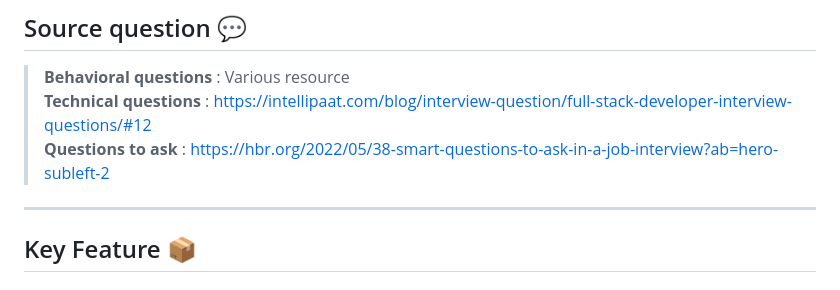
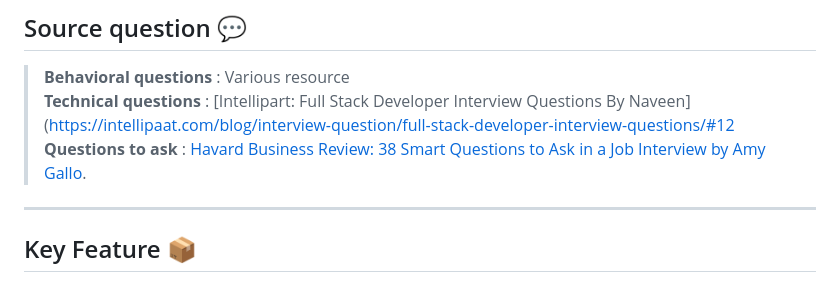
Before and after one commit to Hannah-Moon/30_SBA_318_Express_Server_Application, a Markdown page: README.md, the part around the change. GitHub-like rendering.

```diff
--- a/README.md
+++ b/README.md
@@ -55,8 +55,9 @@ My journey as a professional software engineer taught me that technical skills a
 ## Source question 💬
 
 > **Behavioral questions** : Various resource <br>
-> **Technical questions** : https://intellipaat.com/blog/interview-question/full-stack-developer-interview-questions/#12 <br>
-> **Questions to ask** : https://hbr.org/2022/05/38-smart-questions-to-ask-in-a-job-interview?ab=hero-subleft-2
+> **Technical questions** :  [Intellipart: Full Stack Developer Interview Questions By Naveen](https://intellipaat.com/blog/interview-question/full-stack-developer-interview-questions/#12 <br>
+> **Questions to ask** : [Havard Business Review: 38 Smart Questions to Ask in a Job Interview
+by Amy Gallo](https://hbr.org/2022/05/38-smart-questions-to-ask-in-a-job-interview?ab=hero-subleft-2).
 
 
 ---
```
